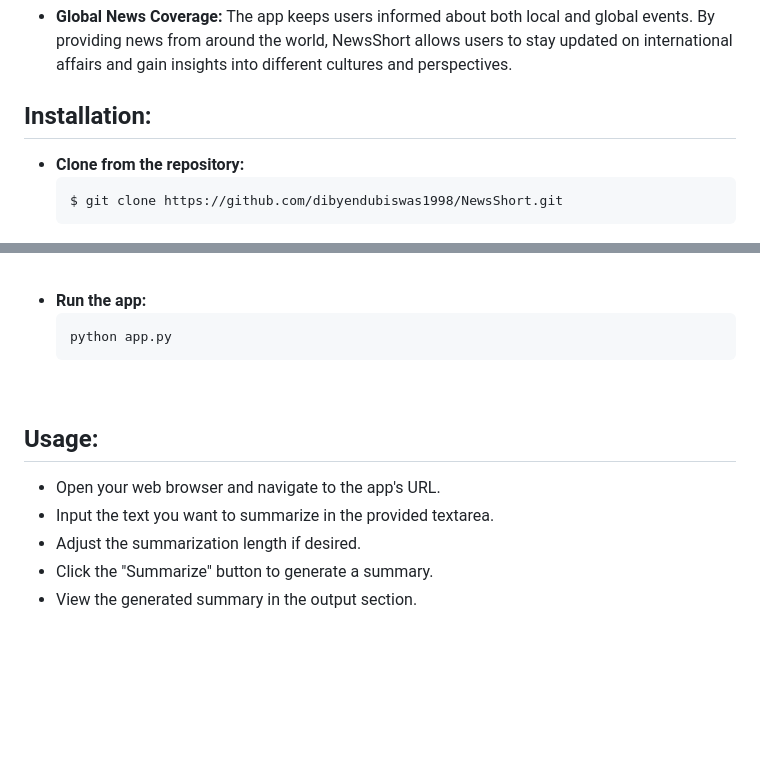
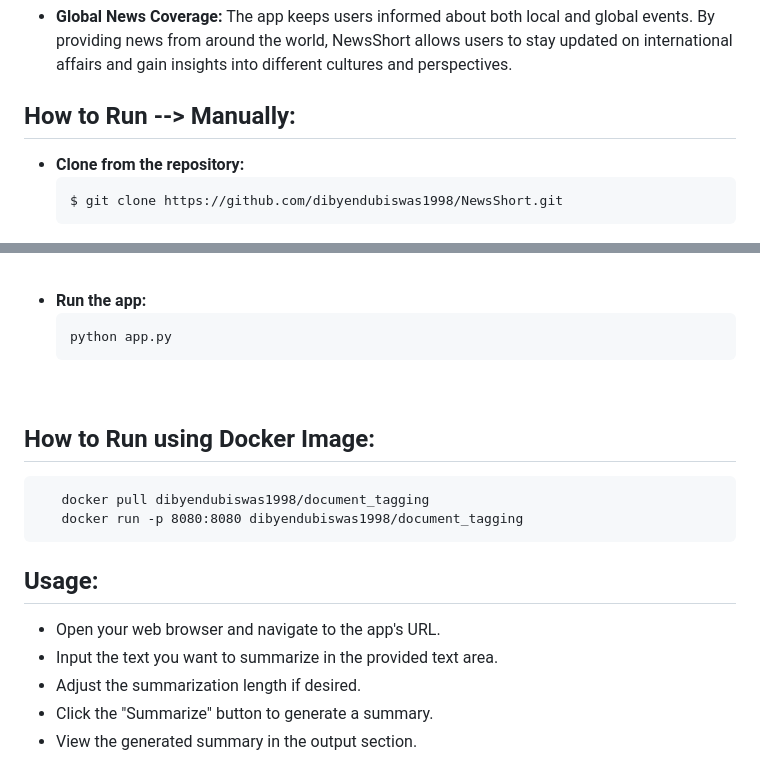
Before and after one commit to dibyendubiswas1998/NewsShort, a Markdown page: README.md, 2 parts joined by grey strips. Rendered like a GitHub page; blank space fills up the shorter version.

````diff
--- a/README.md
+++ b/README.md
@@ -14,7 +14,7 @@ NewsShort is a web application designed to provide text summarization services.
 * **Global News Coverage:** The app keeps users informed about both local and global events. By providing news from around the world, NewsShort allows users to stay updated on international affairs and gain insights into different cultures and perspectives.
 
 
-## Installation:
+## How to Run --> Manually:
 * **Clone from the repository:**<br>
     ```git
     $ git clone https://github.com/dibyendubiswas1998/NewsShort.git
@@ -64,10 +64,15 @@ NewsShort is a web application designed to provide text summarization services.
     ```
 <br>
 
+## How to Run using Docker Image:
+```cmd
+   docker pull dibyendubiswas1998/document_tagging
+   docker run -p 8080:8080 dibyendubiswas1998/document_tagging
+```
 
 ## Usage:
 * Open your web browser and navigate to the app's URL.
-* Input the text you want to summarize in the provided textarea.
+* Input the text you want to summarize in the provided text area.
 * Adjust the summarization length if desired.
 * Click the "Summarize" button to generate a summary.
 * View the generated summary in the output section.
````
